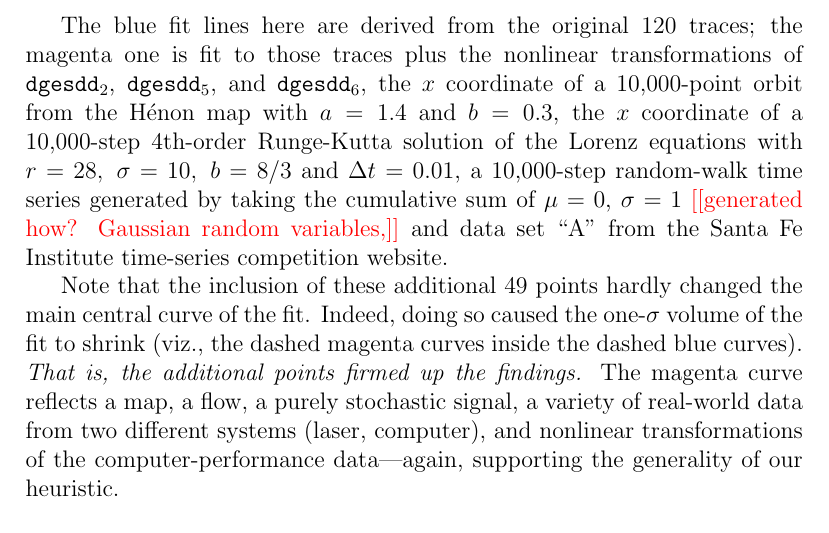
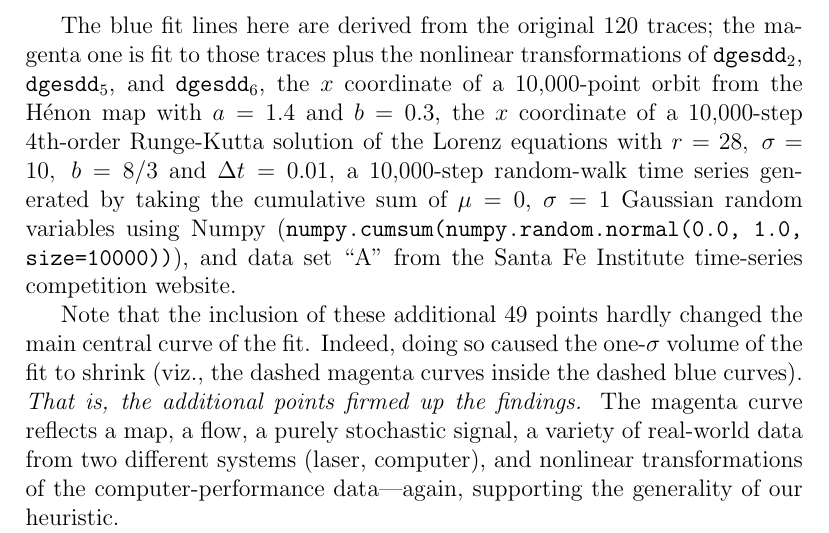
Before and after one commit to dtbinh/Complexity--2014, a LaTeX document (response.tex): part of page 13 of 14, cut so that both start at the same text. Compiled offline with pdfLaTeX.

Commit message:
add description of random-walk generation

```diff
--- a/response.tex
+++ b/response.tex
@@ -598,10 +598,11 @@ of {\tt dgesdd}$_2$, {\tt dgesdd}$_5$, and {\tt dgesdd}$_6$, the $x$
 coordinate of a 10,000-point orbit from the H\'{e}non map with $a=1.4$
 and $b=0.3$, the $x$ coordinate of a 10,000-step 4th-order Runge-Kutta
 solution of the Lorenz equations with $r=28, \; \sigma=10, \; b=8/3$
-and $\Delta t=0.01$, a 10,000-step random-walk time series generated
-by taking the cumulative sum of $\mu=0$, $\sigma=1$ \alert{[[generated
-      how?  Gaussian random variables,]]} and data set ``A'' from the
-Santa Fe Institute time-series competition website.
+and $\Delta t=0.01$, a 10,000-step random-walk time series generated by
+taking the cumulative sum of $\mu=0$, $\sigma=1$ Gaussian random
+variables using Numpy ({\tt numpy.cumsum(numpy.random.normal(0.0, 1.0, size=10000))}),
+and data set ``A'' from the Santa Fe Institute time-series competition
+website.
 
 Note that the inclusion of these additional 49 points hardly changed
 the main central curve of the fit.  Indeed, doing so caused the
```
